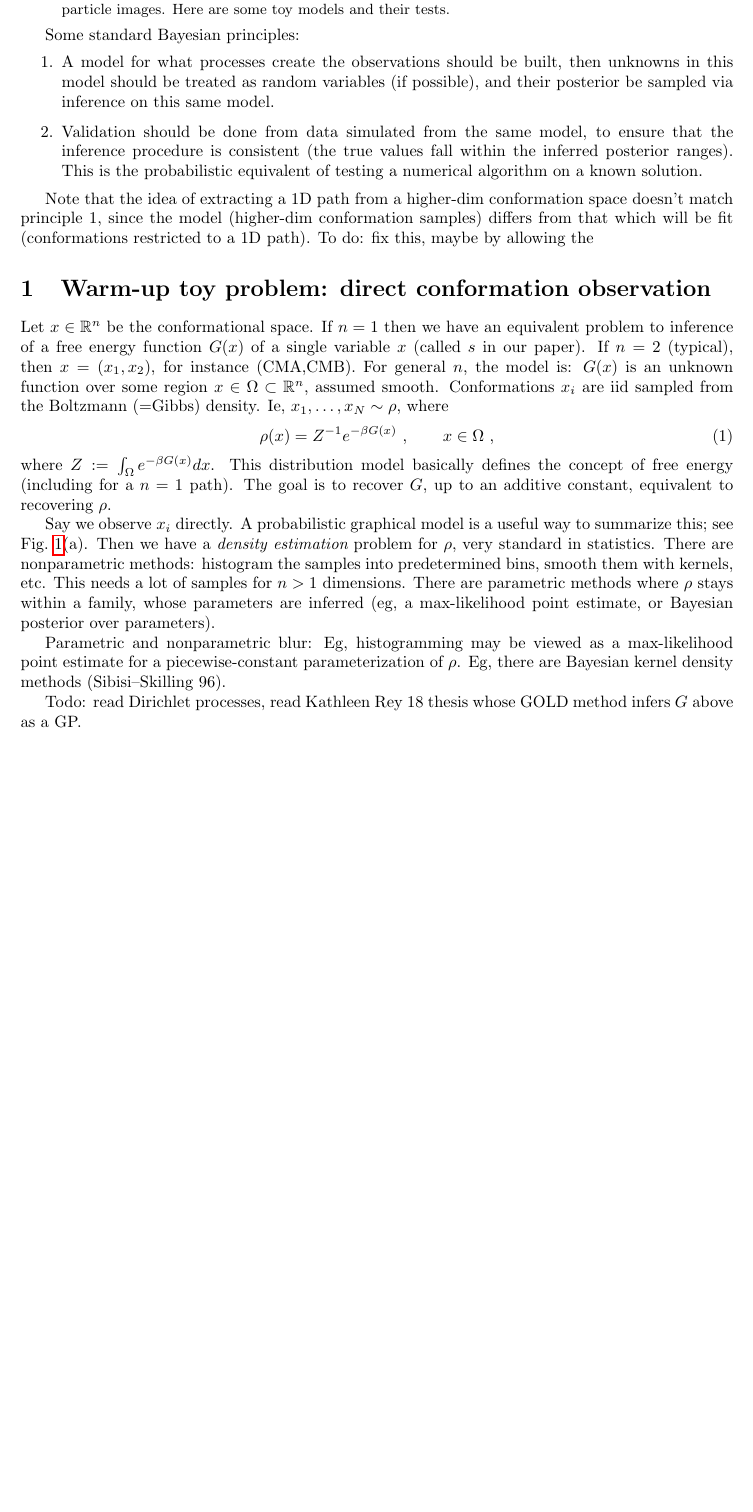
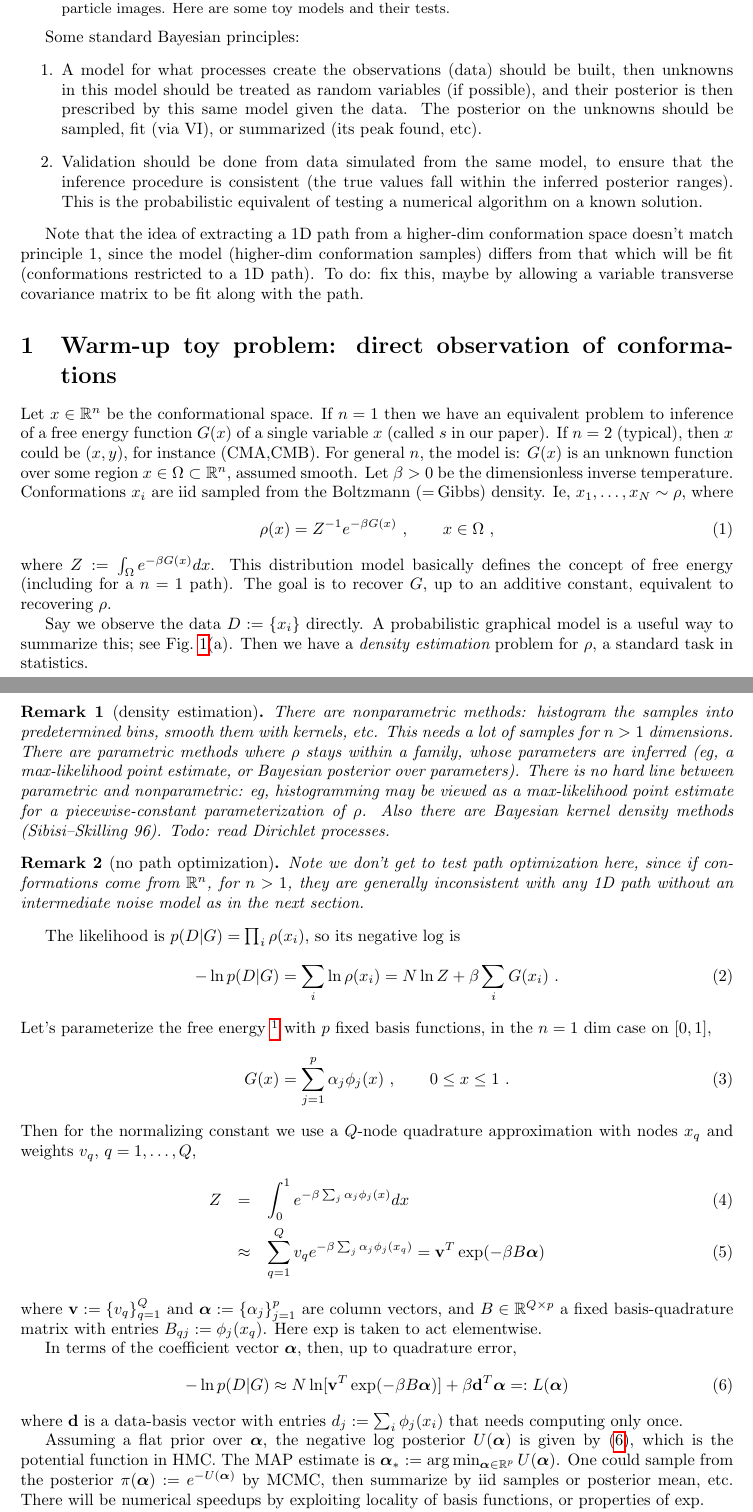
Before and after one commit to ahbarnett/toyBIFE, a LaTeX paper (notes/toybife.tex): part of page 1 of 3 before the commit and two parts of pages 1 and 2 of 4 after it, the two joined at a grey line, cut so that both start at the same text, the shorter picture padded with empty space. Compiled offline with pdfLaTeX.

Commit message:
posterior for direct obs

```diff
--- a/notes/toybife.tex
+++ b/notes/toybife.tex
@@ -65,6 +65,7 @@
 % this work...
 \newcommand{\al}{\alpha}
 \newcommand{\bt}{\beta}
+\newcommand{\bal}{{\bm\alpha}}
 \newcommand{\eps}{\varepsilon}
 
 
@@ -84,10 +85,11 @@
 Some standard Bayesian principles:
 \ben
 \item
-A model for what processes create the observations
+A model for what processes create the observations (data)
 should be built, then unknowns in this model should be treated as
-random variables (if possible), and their posterior be sampled
-via inference on this same model.
+random variables (if possible), and their posterior is then
+prescribed by this same model given the data. The posterior on the unknowns
+should be sampled, fit (via VI), or summarized (its peak found, etc).
 \item
 Validation should be done from data simulated from the same model,
 to ensure that the inference procedure is consistent (the true values
@@ -100,50 +102,10 @@ Note that the idea of extracting a 1D path from a higher-dim conformation
 space
 doesn't match principle 1, since the model (higher-dim conformation samples)
 differs from that which will be fit (conformations restricted to a 1D path).
-To do: fix this, maybe by allowing the
+To do: fix this, maybe by allowing a variable transverse covariance matrix to
+be fit along with the path.
 
 
-\section{Warm-up toy problem: direct conformation observation}
-
-Let $x\in\R^n$ be the conformational space.
-If $n=1$ then we have an equivalent problem to inference of a
-free energy function $G(x)$ of a single variable $x$ (called $s$ in our
-paper).
-If $n=2$ (typical), then $x = (x_1,x_2)$, for instance (CMA,CMB).
-For general $n$, the model is: $G(x)$ is an unknown function over
-some region $x\in\Omega \subset \R^n$, assumed smooth.
-Conformations $x_i$ are iid sampled from the
-Boltzmann (=Gibbs) density. Ie, $x_1,\dots, x_N \sim \rho$, where
-\be
-\rho(x) = Z^{-1} e^{-\bt G(x)}~, \qquad x\in\Omega~,
-\label{boltz}
-\ee
-where $Z := \int_\Omega e^{-\bt G(x)} dx$.
-This distribution model basically defines the concept of free energy
-(including for a $n=1$ path).
-The goal is to recover $G$, up to an additive constant,
-equivalent to recovering $\rho$.
-
-Say we observe $x_i$ directly.
-A probabilistic graphical model is a useful way to summarize this;
-see Fig.~\ref{f:graphs}(a).
-Then we have a {\em density estimation} problem for $\rho$,
-very standard in statistics.
-There are nonparametric methods: histogram the samples into predetermined bins,
-smooth them with kernels, etc.
-This needs a lot of samples for $n>1$ dimensions.
-There are parametric methods where $\rho$ stays within
-a family, whose parameters are inferred (eg, a max-likelihood
-point estimate, or Bayesian posterior over parameters).
-
-Parametric and nonparametric blur:
-Eg, histogramming may be viewed as a max-likelihood point estimate
-for a piecewise-constant parameterization of $\rho$.
-Eg, there are Bayesian kernel density methods (Sibisi--Skilling 96).
-
-Todo: read Dirichlet processes,
-read Kathleen Rey 18 thesis whose GOLD method infers $G$ above
-as a GP.
 
 
 
@@ -163,0 +130,99 @@ as a GP.
+\section{Warm-up toy problem: direct observation of conformations}
+
+Let $x\in\R^n$ be the conformational space.
+If $n=1$ then we have an equivalent problem to inference of a
+free energy function $G(x)$ of a single variable $x$ (called $s$ in our
+paper).
+If $n=2$ (typical), then $x$ could be $(x,y)$, for instance (CMA,CMB).
+For general $n$, the model is: $G(x)$ is an unknown function over
+some region $x\in\Omega \subset \R^n$, assumed smooth.
+Let $\bt>0$ be the dimensionless inverse temperature.
+Conformations $x_i$ are iid sampled from the
+Boltzmann (=\,Gibbs) density. Ie, $x_1,\dots, x_N \sim \rho$, where
+\be
+\rho(x) = Z^{-1} e^{-\bt G(x)}~, \qquad x\in\Omega~,
+\label{boltz}
+\ee
+where $Z := \int_\Omega e^{-\bt G(x)} dx$.
+This distribution model basically defines the concept of free energy
+(including for a $n=1$ path).
+The goal is to recover $G$, up to an additive constant,
+equivalent to recovering $\rho$.
+
+Say we observe the data $D := \{x_i\}$ directly.
+A probabilistic graphical model is a useful way to summarize this;
+see Fig.~\ref{f:graphs}(a).
+Then we have a {\em density estimation} problem for $\rho$,
+a standard task in statistics.
+
+\begin{rmk}[density estimation]
+There are nonparametric methods: histogram the samples into predetermined bins,
+smooth them with kernels, etc.
+This needs a lot of samples for $n>1$ dimensions.
+There are parametric methods where $\rho$ stays within
+a family, whose parameters are inferred (eg, a max-likelihood
+point estimate, or Bayesian posterior over parameters).
+There is no hard line between parametric and nonparametric:
+eg, histogramming may be viewed as a max-likelihood point estimate
+for a piecewise-constant parameterization of $\rho$.
+Also there are Bayesian kernel density methods (Sibisi--Skilling 96).
+Todo: read Dirichlet processes.
+\end{rmk}
+
+\begin{rmk}[no path optimization]
+Note we don't get to test path optimization here, since if conformations
+come from $\R^n$, for $n>1$, they are generally inconsistent with any 1D path
+without an intermediate noise model as in the next section.
+\end{rmk}
+
+The likelihood is $p(D|G) = \prod_i \rho(x_i)$, so its negative log is
+\be
+-\ln p(D|G) = \sum_i \ln \rho(x_i) = N \ln Z + \bt \sum_i G(x_i)~.
+\label{nll}
+\ee
+Let's parameterize the free energy
+\footnote{This is similar to GOLD method from Kathleen Rey 18 thesis, but
+  there $G$ is a GP.}
+with $p$ fixed basis functions,
+in the $n=1$ dim case on $[0,1]$,
+\be
+G(x) = \sum_{j=1}^p \al_j \phi_j(x)~,\qquad  0\le x \le 1~.
+\label{basis}
+\ee
+Then
+for the normalizing constant
+we use a $Q$-node quadrature approximation
+with nodes $x_q$ and weights $v_q$, $q=1,\dots,Q$,
+\bea
+Z &= &\int_0^1 e^{-\bt \sum_j \al_j \phi_j(x)} dx
+\label{Z1}
+\\
+&\approx&
+\sum_{q=1}^Q v_q e^{-\bt \sum_j \al_j \phi_j(x_q)} =
+\mbf{v}^T \exp (-\bt B \bal)
+\eea
+where $\mbf{v} := \{v_q\}_{q=1}^Q$
+and $\bal := \{\al_j\}_{j=1}^p$
+are column vectors, and
+$B \in \R^{Q\times p}$ a fixed basis-quadrature matrix with entries
+$B_{qj}:= \phi_j(x_q)$. Here exp is taken to act elementwise.
+
+In terms of the coefficient vector $\bal$, then, up to quadrature
+error,
+\be
+- \ln p(D|G) \approx
+N \ln [\mbf{v}^T \exp (-\bt B \bal)]
++ \bt \mbf{d}^T \bal
+\label{nllbas}
+=: L(\bal)
+\ee
+where $\mbf{d}$ is a data-basis vector with entries
+$d_j := \sum_i \phi_j(x_i)$ that needs computing only once.
+
+Assuming a flat prior over $\bal$, the negative log posterior $U(\bal)$
+is given by \eqref{nllbas}, which is the potential function in HMC.
+The MAP estimate is $\bal_*:=\arg\min_{\bal\in\R^p} U(\bal)$.
+One could sample from the posterior $\pi(\bal):=e^{-U(\bal)}$ by MCMC,
+then summarize by iid samples or posterior mean, etc.
+There will be numerical speedups by exploiting locality of
+basis functions, or properties of exp.
```
Also changed, not shown: README.md, notes/toybife.tex (67 more changed lines).
